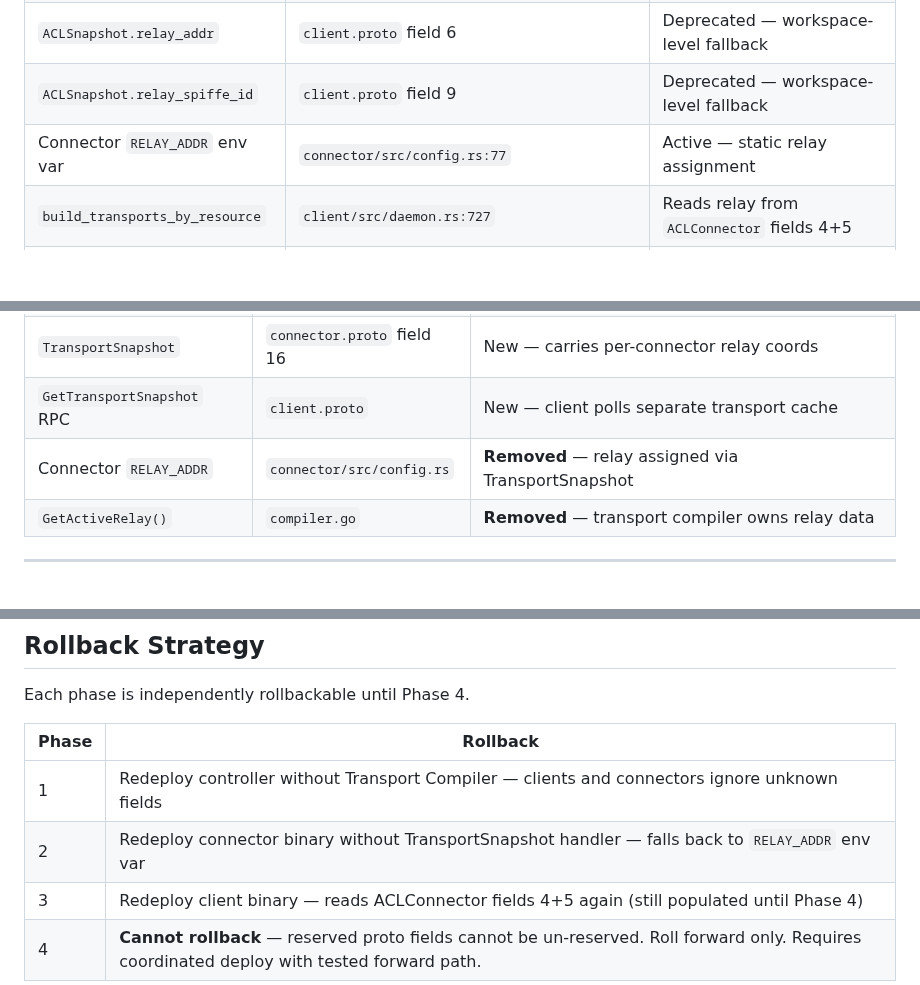
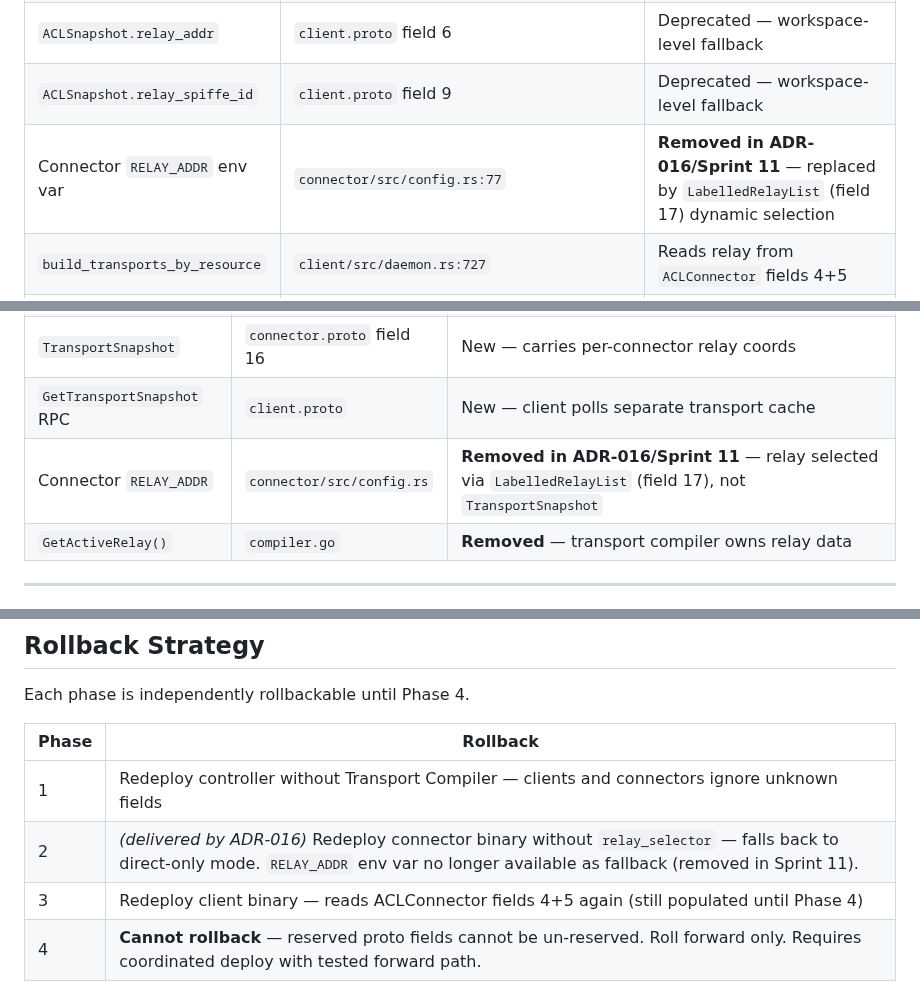
Before and after one commit to vairabarath/zecurity, a Markdown page: .zecurity-obs/Decisions/ADR-018-Migration-Strategy.md, 3 parts joined by grey strips. Rendered like a GitHub page; blank space fills up the shorter version.

```diff
--- a/.zecurity-obs/Decisions/ADR-018-Migration-Strategy.md
+++ b/.zecurity-obs/Decisions/ADR-018-Migration-Strategy.md
@@ -28,7 +28,7 @@ This ADR does **not** redesign anything. It specifies:
 | `ACLConnector.relay_spiffe_id` | `client.proto` field 5 | Active — per-connector relay SPIFFE |
 | `ACLSnapshot.relay_addr` | `client.proto` field 6 | Deprecated — workspace-level fallback |
 | `ACLSnapshot.relay_spiffe_id` | `client.proto` field 9 | Deprecated — workspace-level fallback |
-| Connector `RELAY_ADDR` env var | `connector/src/config.rs:77` | Active — static relay assignment |
+| Connector `RELAY_ADDR` env var | `connector/src/config.rs:77` | **Removed in ADR-016/Sprint 11** — replaced by `LabelledRelayList` (field 17) dynamic selection |
 | `build_transports_by_resource` | `client/src/daemon.rs:727` | Reads relay from `ACLConnector` fields 4+5 |
 | `GetActiveRelay()` in compiler | `controller/internal/policy/compiler.go:160` | Active — populates deprecated fields 6+9 |
 
@@ -42,7 +42,7 @@ This ADR does **not** redesign anything. It specifies:
 | `ACLSnapshot` fields 6+9 | `client.proto` | **Reserved** — never reused |
 | `TransportSnapshot` | `connector.proto` field 16 | New — carries per-connector relay coords |
 | `GetTransportSnapshot` RPC | `client.proto` | New — client polls separate transport cache |
-| Connector `RELAY_ADDR` | `connector/src/config.rs` | **Removed** — relay assigned via TransportSnapshot |
+| Connector `RELAY_ADDR` | `connector/src/config.rs` | **Removed in ADR-016/Sprint 11** — relay selected via `LabelledRelayList` (field 17), not `TransportSnapshot` |
 | `GetActiveRelay()` | `compiler.go` | **Removed** — transport compiler owns relay data |
 
 ---
@@ -199,7 +203,7 @@ Each phase is independently rollbackable until Phase 4.
 | Phase | Rollback |
 |-------|---------|
 | 1 | Redeploy controller without Transport Compiler — clients and connectors ignore unknown fields |
-| 2 | Redeploy connector binary without TransportSnapshot handler — falls back to `RELAY_ADDR` env var |
+| 2 | *(delivered by ADR-016)* Redeploy connector binary without `relay_selector` — falls back to direct-only mode. `RELAY_ADDR` env var no longer available as fallback (removed in Sprint 11). |
 | 3 | Redeploy client binary — reads ACLConnector fields 4+5 again (still populated until Phase 4) |
 | 4 | **Cannot rollback** — reserved proto fields cannot be un-reserved. Roll forward only. Requires coordinated deploy with tested forward path. |
 
```
Also changed, not shown: other parts of .zecurity-obs/Decisions/ADR-018-Migration-Strategy.md (+22 -16 lines), .zecurity-obs/Decisions/ADR-017-Transport-Propagation.md (+4 -5 lines).
